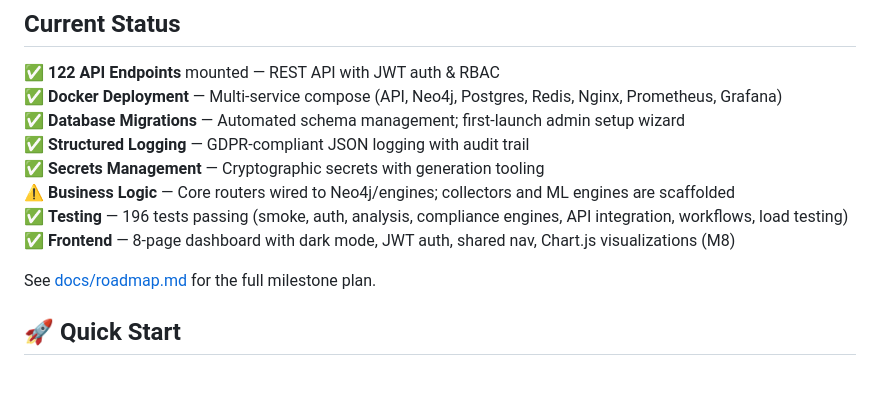
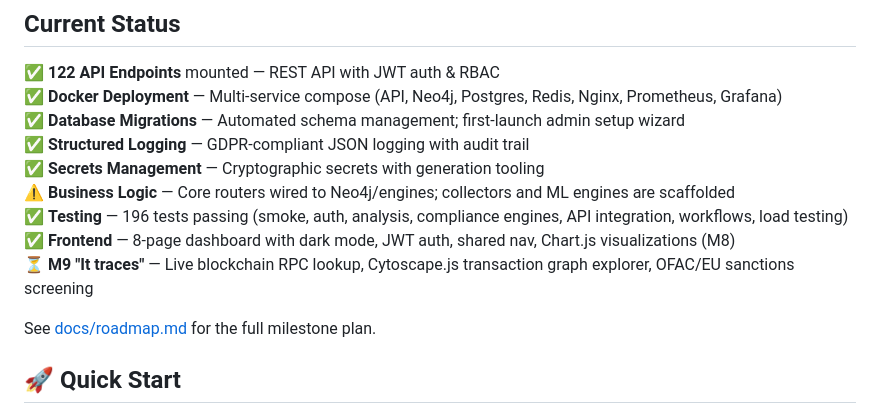
Before and after one commit to storagebirddrop/jackdawsentry, a Markdown page: README.md, the part around the change. Drawn GitHub-style; blank space fills up the shorter version.

```diff
--- a/README.md
+++ b/README.md
@@ -14,6 +14,7 @@ Jackdaw Sentry is a blockchain onchain analysis platform designed for freelance
 ⚠️ **Business Logic** — Core routers wired to Neo4j/engines; collectors and ML engines are scaffolded
 ✅ **Testing** — 196 tests passing (smoke, auth, analysis, compliance engines, API integration, workflows, load testing)
 ✅ **Frontend** — 8-page dashboard with dark mode, JWT auth, shared nav, Chart.js visualizations (M8)
+⏳ **M9 "It traces"** — Live blockchain RPC lookup, Cytoscape.js transaction graph explorer, OFAC/EU sanctions screening
 
 See [docs/roadmap.md](docs/roadmap.md) for the full milestone plan.
 
```
Also changed, not shown: CHANGELOG.md (+5 -0 lines), docs/roadmap.md (+37 -2 lines).
